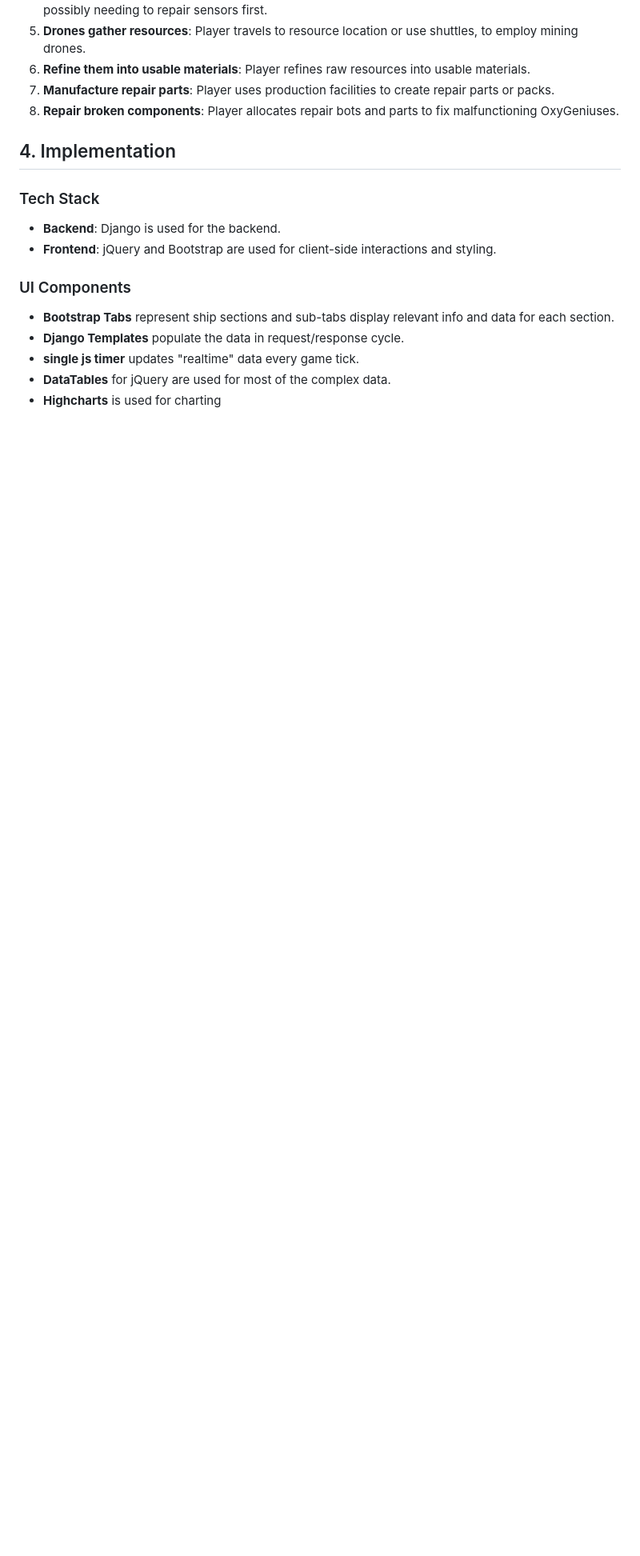
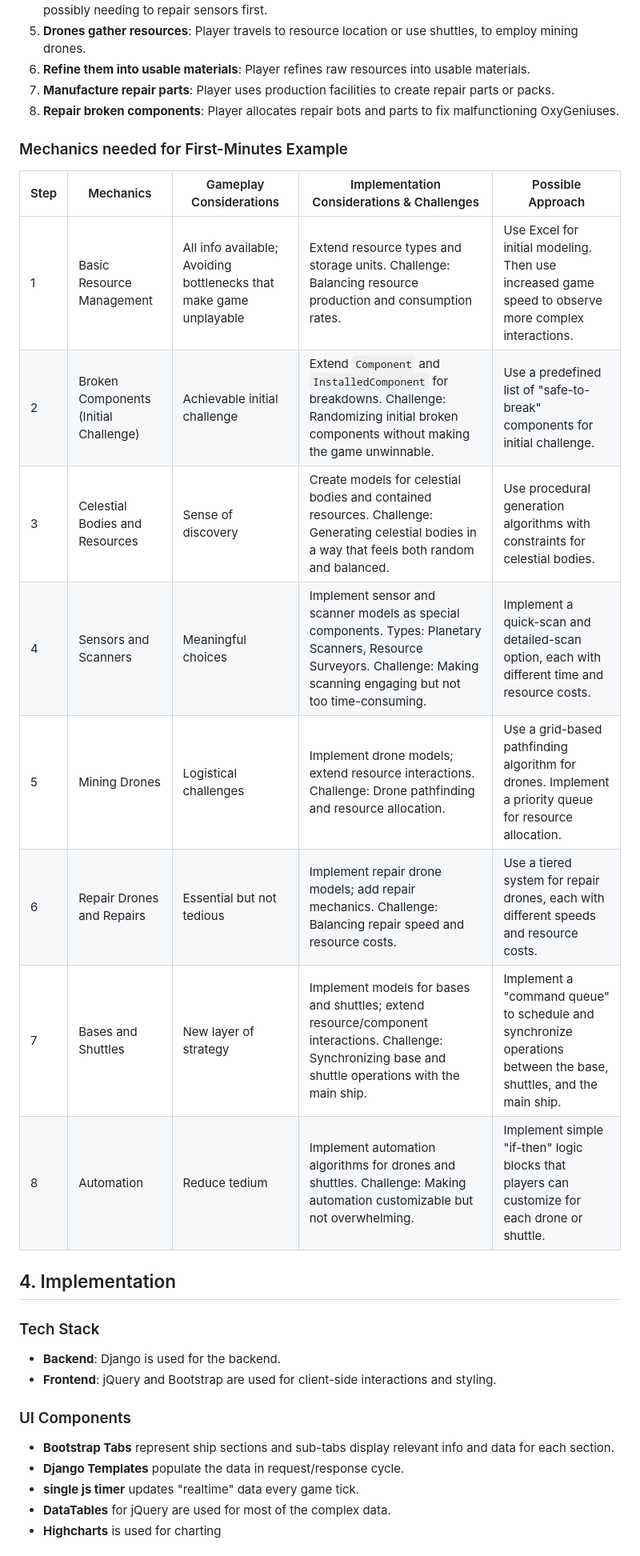
Before and after one commit to igjese/avalon, a Markdown page: README.md, the part around the change. Shown: that part at 80% size. Rendered like a GitHub page; blank space fills up the shorter version.

Commit message:
mechanics for first-minutes example

```diff
--- a/README.md
+++ b/README.md
@@ -36,6 +36,20 @@ What wil NOT be implemented:
 6. **Refine them into usable materials**: Player refines raw resources into usable materials.
 7. **Manufacture repair parts**: Player uses production facilities to create repair parts or packs.
 8. **Repair broken components**: Player allocates repair bots and parts to fix malfunctioning OxyGeniuses.
+
+### Mechanics needed for First-Minutes Example
+
+| Step | Mechanics | Gameplay Considerations | Implementation Considerations & Challenges | Possible Approach |
+|------|-----------|-------------------------|--------------------------------------------|-------------------|
+| 1    | Basic Resource Management | All info available; Avoiding bottlenecks that make game unplayable | Extend resource types and storage units. Challenge: Balancing resource production and consumption rates. | Use Excel for initial modeling. Then use increased game speed to observe more complex interactions. |
+| 2    | Broken Components (Initial Challenge) | Achievable initial challenge | Extend `Component` and `InstalledComponent` for breakdowns. Challenge: Randomizing initial broken components without making the game unwinnable. | Use a predefined list of "safe-to-break" components for initial challenge. |
+| 3    | Celestial Bodies and Resources | Sense of discovery | Create models for celestial bodies and contained resources. Challenge: Generating celestial bodies in a way that feels both random and balanced. | Use procedural generation algorithms with constraints for celestial bodies. |
+| 4    | Sensors and Scanners | Meaningful choices | Implement sensor and scanner models as special components. Types: Planetary Scanners, Resource Surveyors. Challenge: Making scanning engaging but not too time-consuming. | Implement a quick-scan and detailed-scan option, each with different time and resource costs. |
+| 5    | Mining Drones | Logistical challenges | Implement drone models; extend resource interactions. Challenge: Drone pathfinding and resource allocation. | Use a grid-based pathfinding algorithm for drones. Implement a priority queue for resource allocation. |
+| 6    | Repair Drones and Repairs | Essential but not tedious | Implement repair drone models; add repair mechanics. Challenge: Balancing repair speed and resource costs. | Use a tiered system for repair drones, each with different speeds and resource costs. |
+| 7    | Bases and Shuttles | New layer of strategy | Implement models for bases and shuttles; extend resource/component interactions. Challenge: Synchronizing base and shuttle operations with the main ship. | Implement a "command queue" to schedule and synchronize operations between the base, shuttles, and the main ship. |
+| 8    | Automation | Reduce tedium | Implement automation algorithms for drones and shuttles. Challenge: Making automation customizable but not overwhelming. | Implement simple "if-then" logic blocks that players can customize for each drone or shuttle. |
+
 
 
 ## 4. Implementation
```
